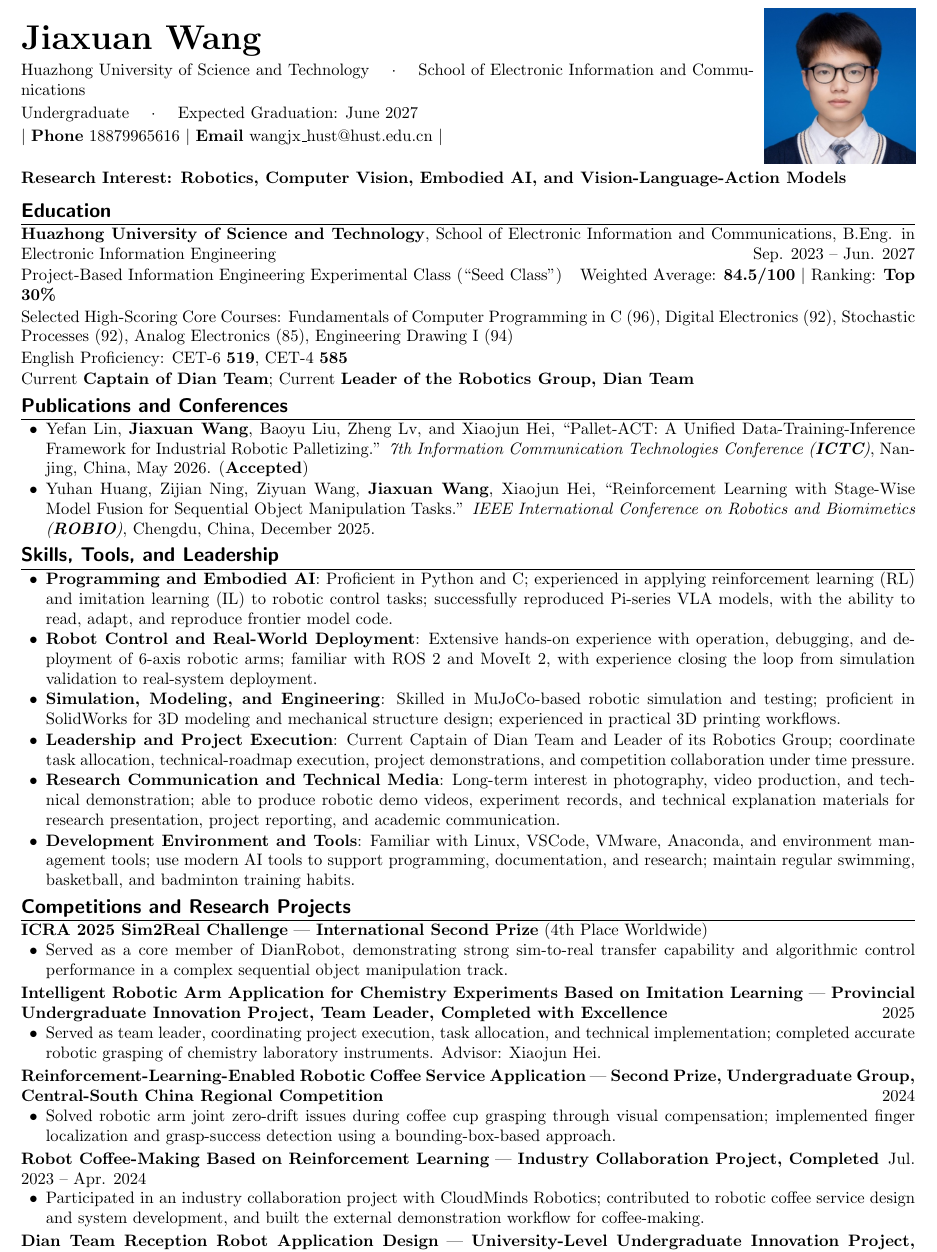
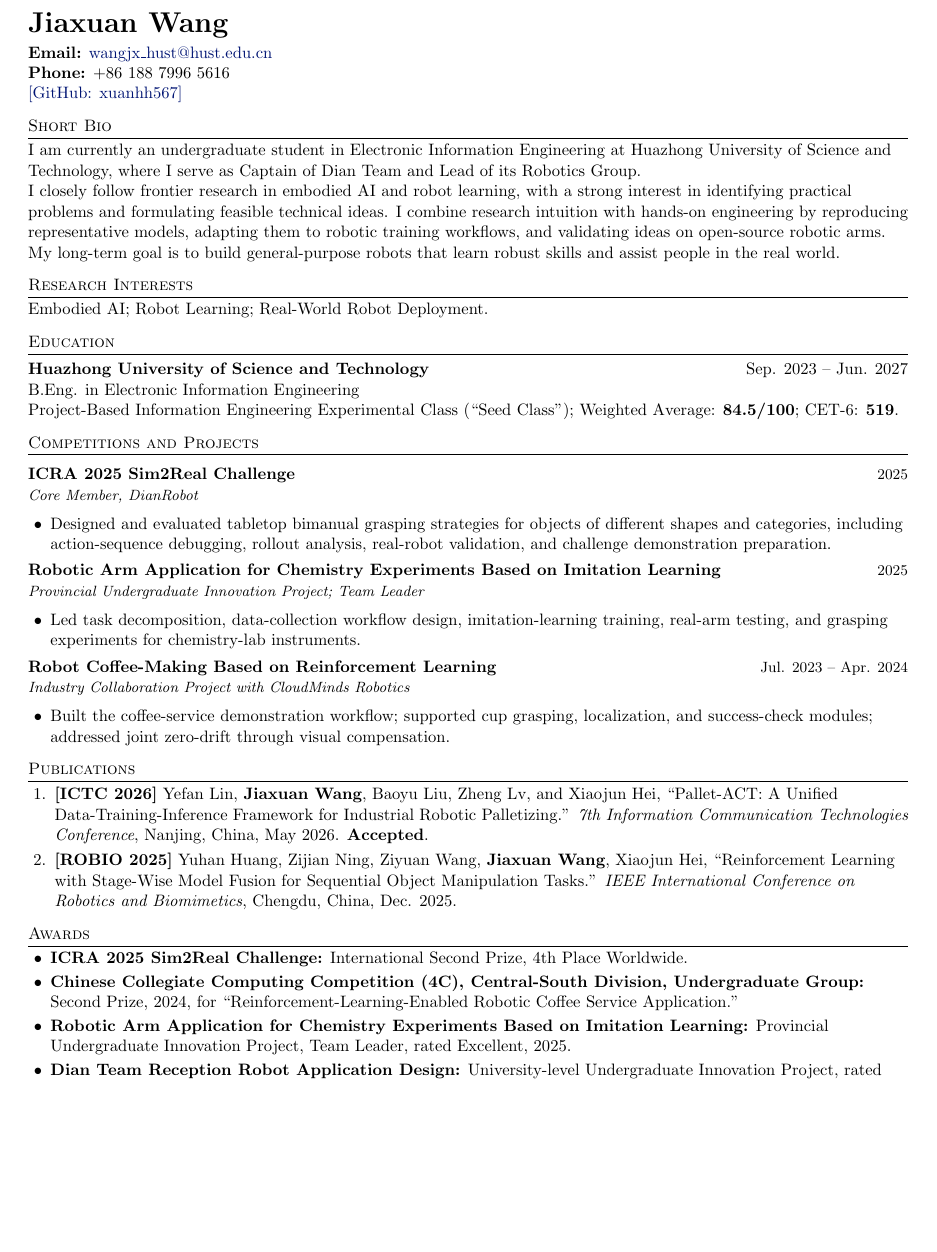
Before and after one commit to xuanhh567/cv, a LaTeX CV (resume_en.tex): part of page 1 of 2 before the commit and part of the page after it, cut so that both start at the same text, the shorter picture padded with empty space. Compiled offline with pdfLaTeX.

Commit message:
Polish English academic CV

```diff
--- a/resume_en.tex
+++ b/resume_en.tex
@@ -25,72 +61,62 @@
 
 \begin{document}
-\pagestyle{empty}
 
-\begin{minipage}[c]{0.82\textwidth}
-    {\huge \textbf{Jiaxuan Wang}} \\[0.4em]
-    Huazhong University of Science and Technology \quad $\cdot$ \quad School of Electronic Information and Communications \\[0.2em]
-    Undergraduate \quad $\cdot$ \quad Expected Graduation: June 2027 \\[0.2em]
-    $|$ \textbf{Phone} 18879965616 $|$ \textbf{Email} wangjx\_hust@hust.edu.cn $|$
-\end{minipage}%
-\begin{minipage}[c]{0.18\textwidth}
-    \raggedleft
-    \includegraphics[width=3.2cm]{xun.jpg}
-\end{minipage}
+{\LARGE \textbf{Jiaxuan Wang}}\\[0.3em]
+\textbf{Email:} \href{mailto:wangjx_hust@hust.edu.cn}{wangjx\_hust@hust.edu.cn}\\
+\textbf{Phone:} +86 188 7996 5616\\
+\href{https://github.com/xuanhh567}{[GitHub: xuanhh567]}
 
-\vspace{0.4em}
+\section{Short Bio}
+I am currently an undergraduate student in Electronic Information Engineering at Huazhong University of Science and Technology, where I serve as Captain of Dian Team and Lead of its Robotics Group.
 
-{\normalsize \textbf{Research Interest: Robotics, Computer Vision, Embodied AI, and Vision-Language-Action Models}}
+I closely follow frontier research in embodied AI and robot learning, with a strong interest in identifying practical problems and formulating feasible technical ideas. I combine research intuition with hands-on engineering by reproducing representative models, adapting them to robotic training workflows, and validating ideas on open-source robotic arms. My long-term goal is to build general-purpose robots that learn robust skills and assist people in the real world.
 
-\vspace{0.4em}
+\section{Research Interests}
+Embodied AI; Robot Learning; Real-World Robot Deployment.
 
 \section{Education}
-\textbf{Huazhong University of Science and Technology}, School of Electronic Information and Communications, B.Eng. in Electronic Information Engineering \hfill Sep. 2023 -- Jun. 2027\\[0.1em]
-Project-Based Information Engineering Experimental Class (``Seed Class'') \hfill Weighted Average: \textbf{84.5/100} $|$ Ranking: \textbf{Top 30\%}\\[0.1em]
-Selected High-Scoring Core Courses: Fundamentals of Computer Programming in C (96), Digital Electronics (92), Stochastic Processes (92), Analog Electronics (85), Engineering Drawing I (94)\\[0.1em]
-English Proficiency: CET-6 \textbf{519}, CET-4 \textbf{585}\\[0.1em]
-Current \textbf{Captain of Dian Team}; Current \textbf{Leader of the Robotics Group, Dian Team}
+\begin{tabularx}{\textwidth}{@{}>{\raggedright\arraybackslash}X r@{}}
+\textbf{Huazhong University of Science and Technology} & Sep. 2023 -- Jun. 2027 \\
+B.Eng. in Electronic Information Engineering & \\
+\end{tabularx}
+Project-Based Information Engineering Experimental Class (``Seed Class''); Weighted Average: \textbf{84.5/100}; CET-6: \textbf{519}.
 
-\section{Publications and Conferences}
+\section{Competitions and Projects}
+\projectEntry
+  {ICRA 2025 Sim2Real Challenge}
+  {Core Member, DianRobot}
+  {2025}
 \begin{itemize}
-    \item Yefan Lin, \textbf{Jiaxuan Wang}, Baoyu Liu, Zheng Lv, and Xiaojun Hei, ``Pallet-ACT: A Unified Data-Training-Inference Framework for Industrial Robotic Palletizing.'' \textit{7th Information Communication Technologies Conference (\textbf{ICTC})}, Nanjing, China, May 2026. (\textbf{Accepted})
-    \item Yuhan Huang, Zijian Ning, Ziyuan Wang, \textbf{Jiaxuan Wang}, Xiaojun Hei, ``Reinforcement Learning with Stage-Wise Model Fusion for Sequential Object Manipulation Tasks.'' \textit{IEEE International Conference on Robotics and Biomimetics (\textbf{ROBIO})}, Chengdu, China, December 2025.
+    \item Designed and evaluated tabletop bimanual grasping strategies for objects of different shapes and categories, including action-sequence debugging, rollout analysis, real-robot validation, and challenge demonstration preparation.
+\end{itemize}
+\projectEntry
+  {Robotic Arm Application for Chemistry Experiments Based on Imitation Learning}
+  {Provincial Undergraduate Innovation Project; Team Leader}
+  {2025}
+\begin{itemize}
+    \item Led task decomposition, data-collection workflow design, imitation-learning training, real-arm testing, and grasping experiments for chemistry-lab instruments.
+\end{itemize}
+\projectEntry
+  {Robot Coffee-Making Based on Reinforcement Learning}
+  {Industry Collaboration Project with CloudMinds Robotics}
+  {Jul. 2023 -- Apr. 2024}
+\begin{itemize}
+    \item Built the coffee-service demonstration workflow; supported cup grasping, localization, and success-check modules; addressed joint zero-drift through visual compensation.
 \end{itemize}
 
-\section{Skills, Tools, and Leadership}
+\section{Publications}
+\begin{enumerate}
+    \item \textbf{[ICTC 2026]} Yefan Lin, \textbf{Jiaxuan Wang}, Baoyu Liu, Zheng Lv, and Xiaojun Hei, ``Pallet-ACT: A Unified Data-Training-Inference Framework for Industrial Robotic Palletizing.'' \textit{7th Information Communication Technologies Conference}, Nanjing, China, May 2026. \textbf{Accepted}.
+    \item \textbf{[ROBIO 2025]} Yuhan Huang, Zijian Ning, Ziyuan Wang, \textbf{Jiaxuan Wang}, Xiaojun Hei, ``Reinforcement Learning with Stage-Wise Model Fusion for Sequential Object Manipulation Tasks.'' \textit{IEEE International Conference on Robotics and Biomimetics}, Chengdu, China, Dec. 2025.
+\end{enumerate}
+
+\section{Awards}
 \begin{itemize}
-    \item \textbf{Programming and Embodied AI}: Proficient in Python and C; experienced in applying reinforcement learning (RL) and imitation learning (IL) to robotic control tasks; successfully reproduced Pi-series VLA models, with the ability to read, adapt, and reproduce frontier model code.
-    \item \textbf{Robot Control and Real-World Deployment}: Extensive hands-on experience with operation, debugging, and deployment of 6-axis robotic arms; familiar with ROS 2 and MoveIt 2, with experience closing the loop from simulation validation to real-system deployment.
-    \item \textbf{Simulation, Modeling, and Engineering}: Skilled in MuJoCo-based robotic simulation and testing; proficient in SolidWorks for 3D modeling and mechanical structure design; experienced in practical 3D printing workflows.
-    \item \textbf{Leadership and Project Execution}: Current Captain of Dian Team and Leader of its Robotics Group; coordinate task allocation, technical-roadmap execution, project demonstrations, and competition collaboration under time pressure.
-    \item \textbf{Research Communication and Technical Media}: Long-term interest in photography, video production, and technical demonstration; able to produce robotic demo videos, experiment records, and technical explanation materials for research presentation, project reporting, and academic communication.
-    \item \textbf{Development Environment and Tools}: Familiar with Linux, VSCode, VMware, Anaconda, and environment management tools; use modern AI tools to support programming, documentation, and research; maintain regular swimming, basketball, and badminton training habits.
+    \item \textbf{ICRA 2025 Sim2Real Challenge:} International Second Prize, 4th Place Worldwide.
+    \item \textbf{Chinese Collegiate Computing Competition (4C), Central-South Division, Undergraduate Group:} Second Prize, 2024, for ``Reinforcement-Learning-Enabled Robotic Coffee Service Application.''
+    \item \textbf{Robotic Arm Application for Chemistry Experiments Based on Imitation Learning:} Provincial Undergraduate Innovation Project, Team Leader, rated Excellent, 2025.
+    \item \textbf{Dian Team Reception Robot Application Design:} University-level Undergraduate Innovation Project, rated Excellent, 2023.
 \end{itemize}
 
-\section{Competitions and Research Projects}
-\textbf{ICRA 2025 Sim2Real Challenge} | \textbf{International Second Prize} (4th Place Worldwide)
+\section{Technical Skills}
 \begin{itemize}
-    \item Served as a core member of DianRobot, demonstrating strong sim-to-real transfer capability and algorithmic control performance in a complex sequential object manipulation track.
-\end{itemize}
-
-\vspace{0.2em}
-\textbf{Intelligent Robotic Arm Application for Chemistry Experiments Based on Imitation Learning} | \textbf{Provincial Undergraduate Innovation Project, Team Leader, Completed with Excellence} \hfill 2025
-\begin{itemize}
-    \item Served as team leader, coordinating project execution, task allocation, and technical implementation; completed accurate robotic grasping of chemistry laboratory instruments. Advisor: Xiaojun Hei.
-\end{itemize}
-
-\vspace{0.2em}
-\textbf{Reinforcement-Learning-Enabled Robotic Coffee Service Application} | \textbf{Second Prize, Undergraduate Group, Central-South China Regional Competition} \hfill 2024
-\begin{itemize}
-    \item Solved robotic arm joint zero-drift issues during coffee cup grasping through visual compensation; implemented finger localization and grasp-success detection using a bounding-box-based approach.
-\end{itemize}
-
-\vspace{0.2em}
-\textbf{Robot Coffee-Making Based on Reinforcement Learning} | \textbf{Industry Collaboration Project, Completed} \hfill Jul. 2023 -- Apr. 2024
-\begin{itemize}
-    \item Participated in an industry collaboration project with CloudMinds Robotics; contributed to robotic coffee service design and system development, and built the external demonstration workflow for coffee-making.
-\end{itemize}
-
-\vspace{0.2em}
-\textbf{Dian Team Reception Robot Application Design} | \textbf{University-Level Undergraduate Innovation Project, Completed with Excellence} \hfill 2023
-\begin{itemize}
-    \item Participated in the full application design process for a reception robot, including dance motion design and choreography. Advisors: Xiaojun Hei and Chengwei Zhang.
@@ -101,2 +122,0 @@ Current \textbf{Captain of Dian Team}; Current \textbf{Leader of the Robotics Gr
-\begin{itemize}
-    \item Contributed to the overall software and hardware development of an intelligent heated cup mat, leading enclosure and structural design with \textbf{SolidWorks}.
```
Also changed, not shown: resume_en.pdf, resume_en.tex (72 more changed lines), 1 other file.
